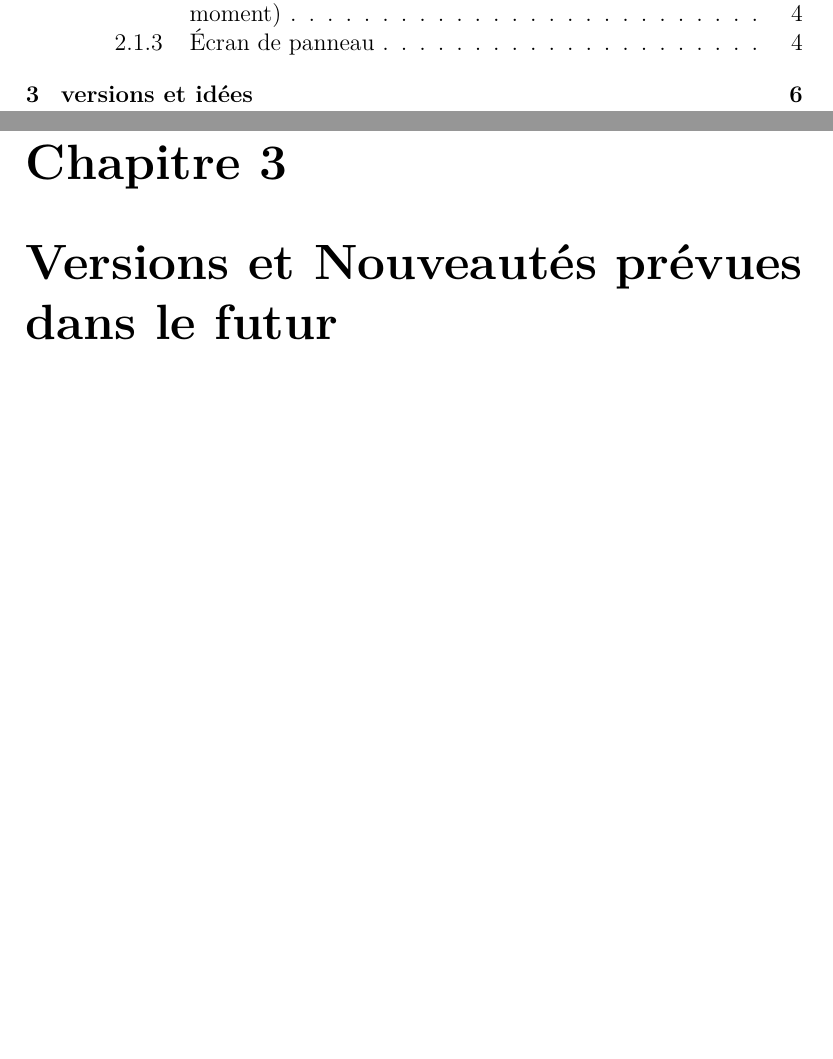
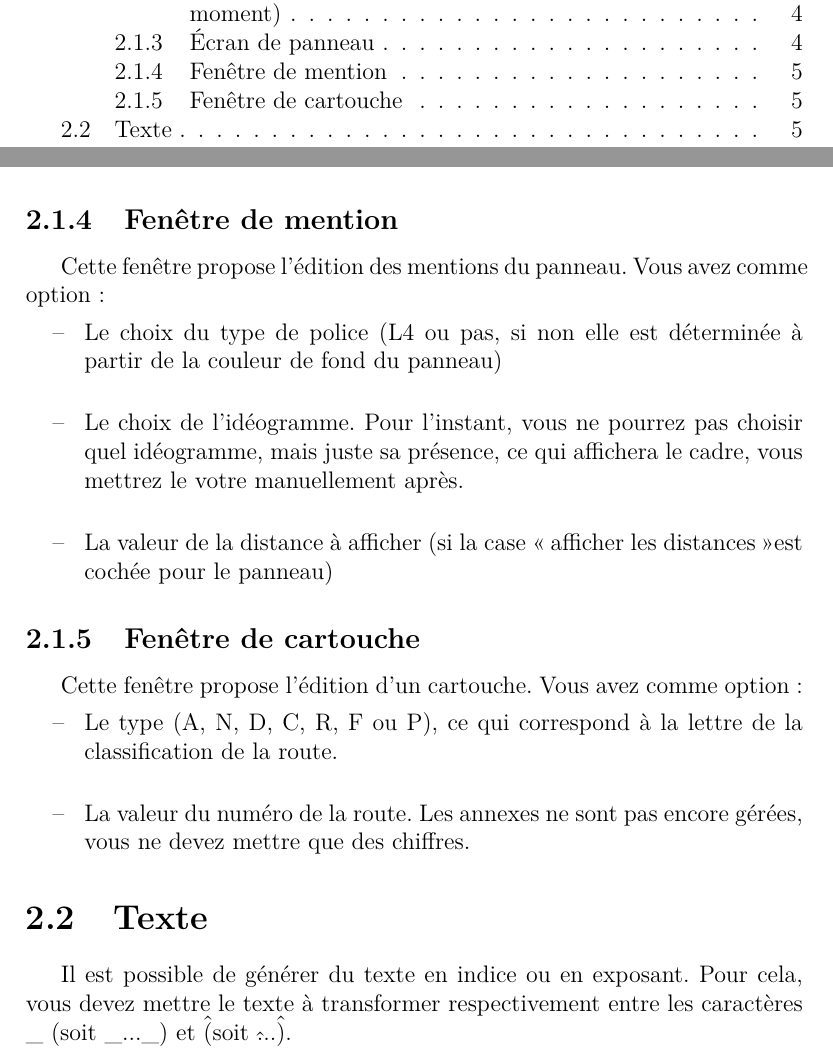
Before and after one commit to caillou15/concepteur-de-panneau, a LaTeX document (guide_utilisation.tex): two parts of pages 2 and 6 of 6 before the commit and two parts of pages 2 and 5 of 5 after it, joined at a grey line, cut so that both start at the same text, the shorter picture padded with empty space. Compiled offline with pdfLaTeX.

Commit message:
version 2.1.1 - ajout des indices et exposants, à mettre respectivement entre _..._ et ^...^ - désactivation des entrées de menu non implémentées

```diff
--- a/guide_utilisation.tex
+++ b/guide_utilisation.tex
@@ -47,6 +47,24 @@ Cet écran propose une édition par étape (si le panneau vient d'être créé)
 	\item affichage des différentes propriétés spécifiques à chaque type de panneau, qui permettent de le personnaliser.
 \end{enumerate}
 
-\chapter[versions et idées]{Versions et Nouveautés prévues dans le futur}
+\subsection{Fenêtre de mention}
+Cette fenêtre propose l'édition des mentions du panneau.
+Vous avez comme option :
+\begin{itemize}
+	\item Le choix du type de police (L4 ou pas, si non elle est déterminée à partir de la couleur de fond du panneau)
+	\item Le choix de l'idéogramme. Pour l'instant, vous ne pourrez pas choisir quel idéogramme, mais juste sa présence, ce qui affichera le cadre, vous mettrez le votre manuellement après.
+	\item La valeur de la distance à afficher (si la case \og afficher les distances \fg est cochée pour le panneau)
+\end{itemize}
+
+\subsection{Fenêtre de cartouche}
+Cette fenêtre propose l'édition d'un cartouche.
+Vous avez comme option :
+\begin{itemize}
+	\item Le type (A, N, D, C, R, F ou P), ce qui correspond à la lettre de la classification de la route.
+	\item La valeur du numéro de la route. Les annexes ne sont pas encore gérées, vous ne devez mettre que des chiffres.
+\end{itemize}
+
+\section{Texte}
+Il est possible de générer du texte en indice ou en exposant. Pour cela, vous devez mettre le texte à transformer respectivement entre les caractères \_ (soit \_...\_) et \^ (soit \^...\^).
 
 \end{document}
```
Also changed, not shown: guide_utilisation.pdf, 3 other files.
